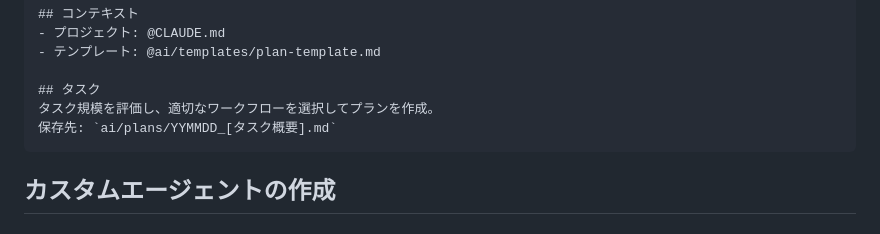
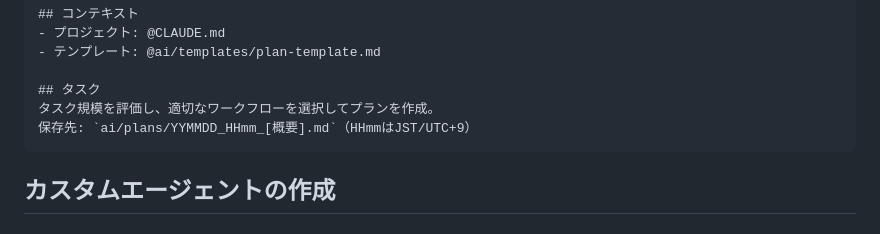
Before and after one commit to masami-ryu/ai-work-container, a Markdown page: docs/claude-code-customization.md, the part around the change. Rendered like a GitHub page.

````diff
--- a/docs/claude-code-customization.md
+++ b/docs/claude-code-customization.md
@@ -73,7 +73,7 @@ model: opus
 
 ## タスク
 タスク規模を評価し、適切なワークフローを選択してプランを作成。
-保存先: `ai/plans/YYMMDD_[タスク概要].md`
+保存先: `ai/plans/YYMMDD_HHmm_[概要].md`（HHmmはJST/UTC+9）
 ```
 
 ## カスタムエージェントの作成
````
Also changed, not shown: docs/claude-code-usage.md (+1 -1 lines).
